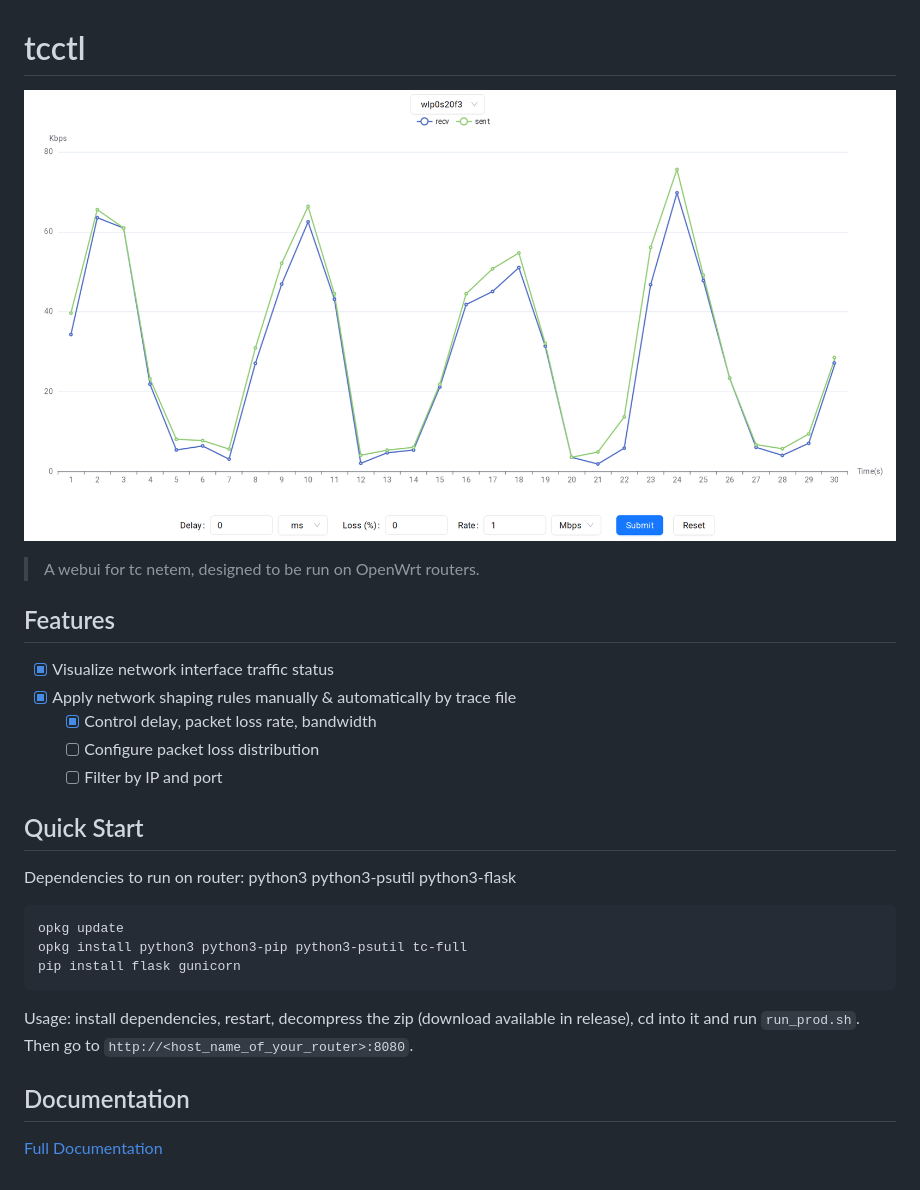
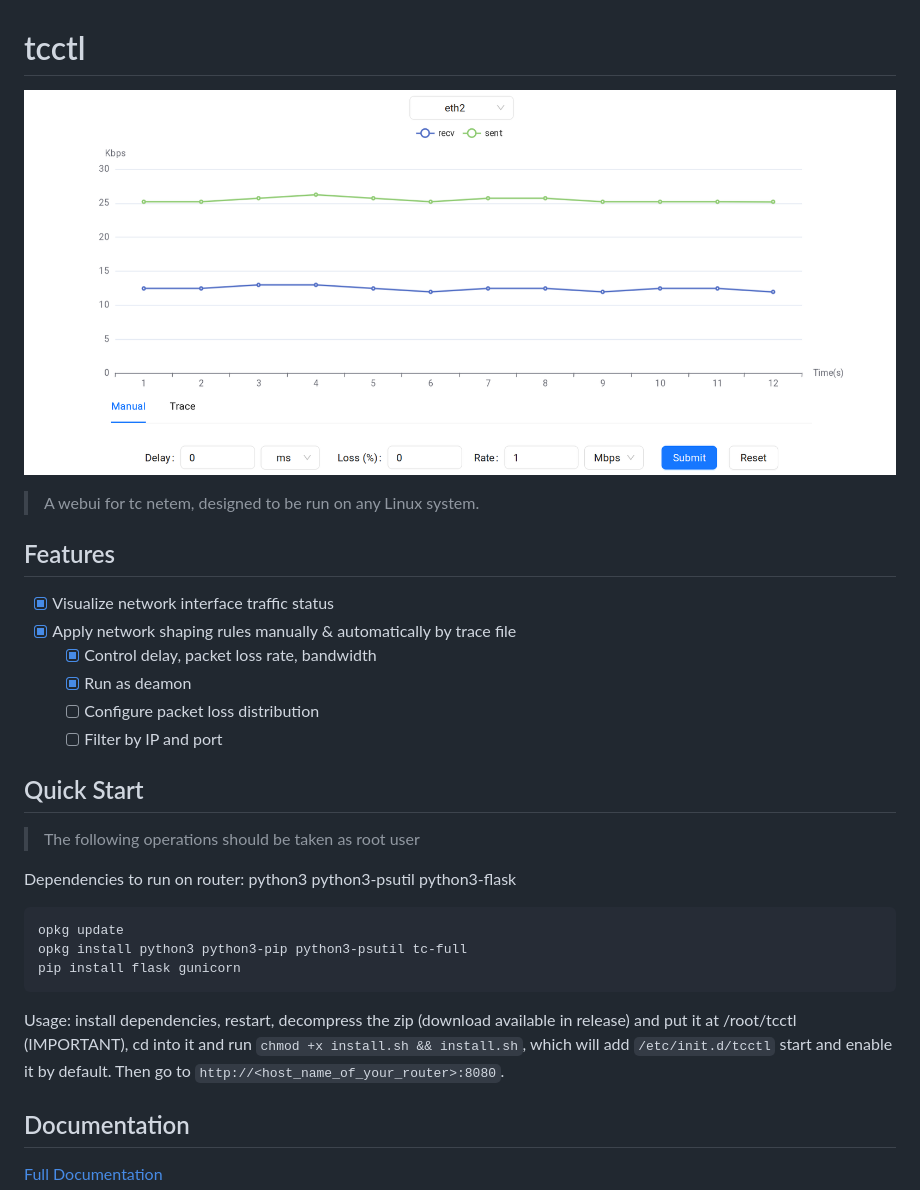
Before and after one commit to 3DRX/tcctl, a Markdown page: README.md, the part around the change. GitHub-like rendering; pictures changed too: README.assets/tcctl.png.

Commit message:
Add deamom support

````diff
--- a/README.md
+++ b/README.md
@@ -2,17 +2,20 @@
 
 ![tcctl](./README.assets/tcctl.png)
 
-> A webui for tc netem, designed to be run on OpenWrt routers.
+> A webui for tc netem, designed to be run on any Linux system.
 
 ## Features
 
 - [x] Visualize network interface traffic status
 - [x] Apply network shaping rules manually & automatically by trace file
     - [x] Control delay, packet loss rate, bandwidth
+    - [x] Run as deamon
     - [ ] Configure packet loss distribution
     - [ ] Filter by IP and port
 
 ## Quick Start
+
+> The following operations should be taken as root user
 
 Dependencies to run on router: python3 python3-psutil python3-flask
 
@@ -22,8 +25,8 @@ opkg install python3 python3-pip python3-psutil tc-full
 pip install flask gunicorn
 ```
 
-Usage: install dependencies, restart, decompress the zip (download available in release),
-cd into it and run `run_prod.sh`.
+Usage: install dependencies, restart, decompress the zip (download available in release) and put it at /root/tcctl (IMPORTANT),
+cd into it and run `chmod +x install.sh && install.sh`, which will add `/etc/init.d/tcctl` start and enable it by default.
 Then go to `http://<host_name_of_your_router>:8080`.
 
 ## Documentation
````
Also changed, not shown: 7 other files.
